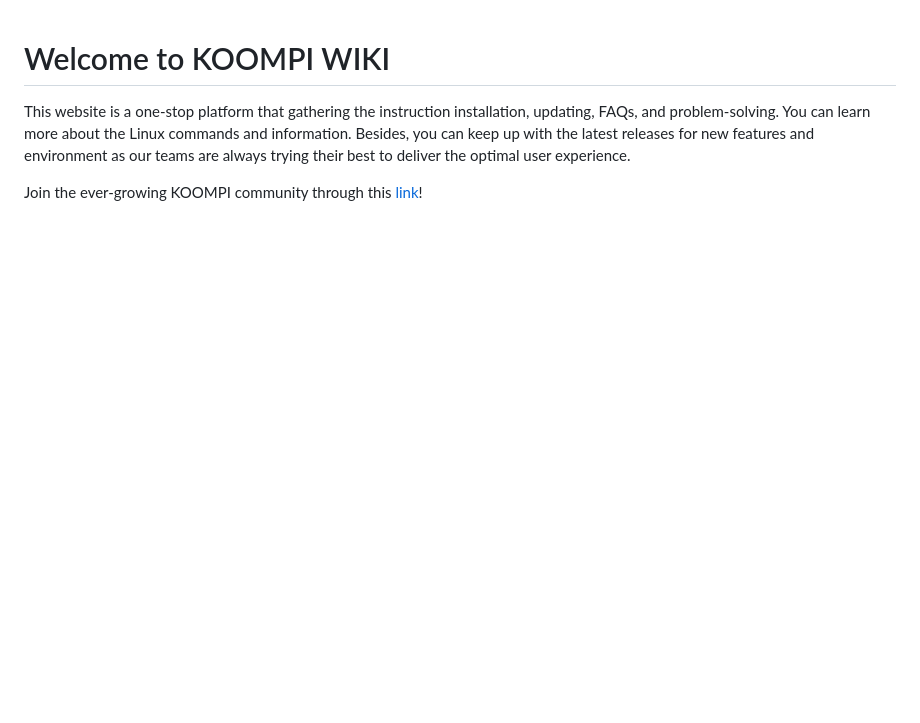
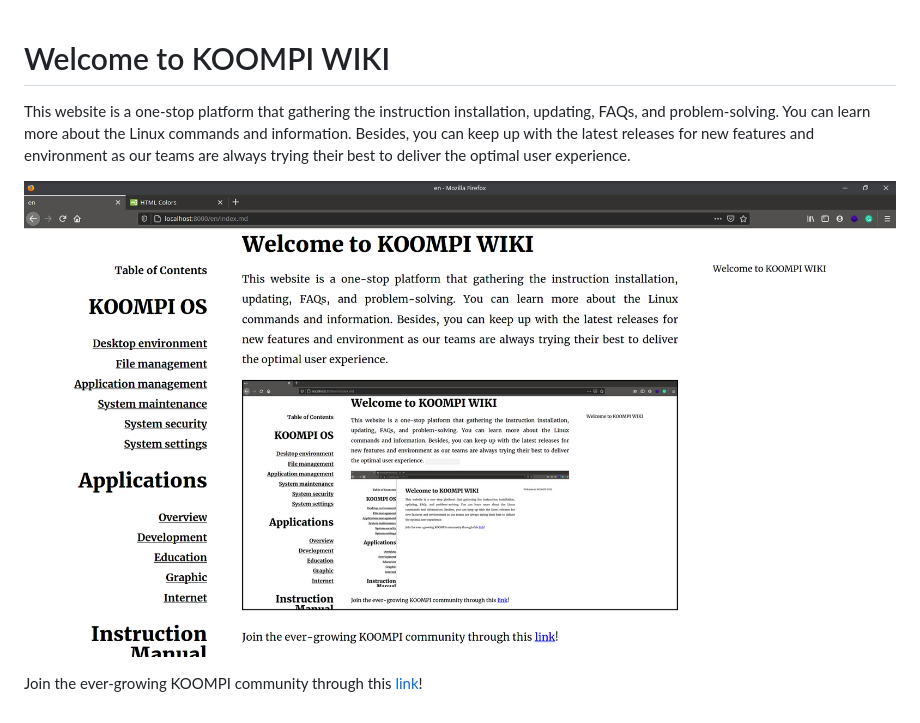
Before and after one commit to koompi/wiki.koompi.org, a Markdown page: content/en/index.md, the part around one of its changes. Rendered like a GitHub page; pictures changed too: public/Images/interfacekoompiwiki.png (added); blank space fills up the shorter version.

```diff
--- a/content/en/index.md
+++ b/content/en/index.md
@@ -3,4 +3,8 @@
 This website is a one-stop platform that gathering the instruction installation, updating, FAQs, and problem-solving. You can learn more about the Linux commands and information. Besides, you can keep up with the latest releases for new features and environment as our teams are always trying their best to deliver the optimal user experience.
 
 
+
+![Image](/public/Images/interfacekoompiwiki.png)
+
+
 Join the ever-growing KOOMPI community through this [link](https://t.me/koompicom)!
```
Also changed, not shown: other parts of content/en/index.md (+0 -3 lines), 3 other files.
